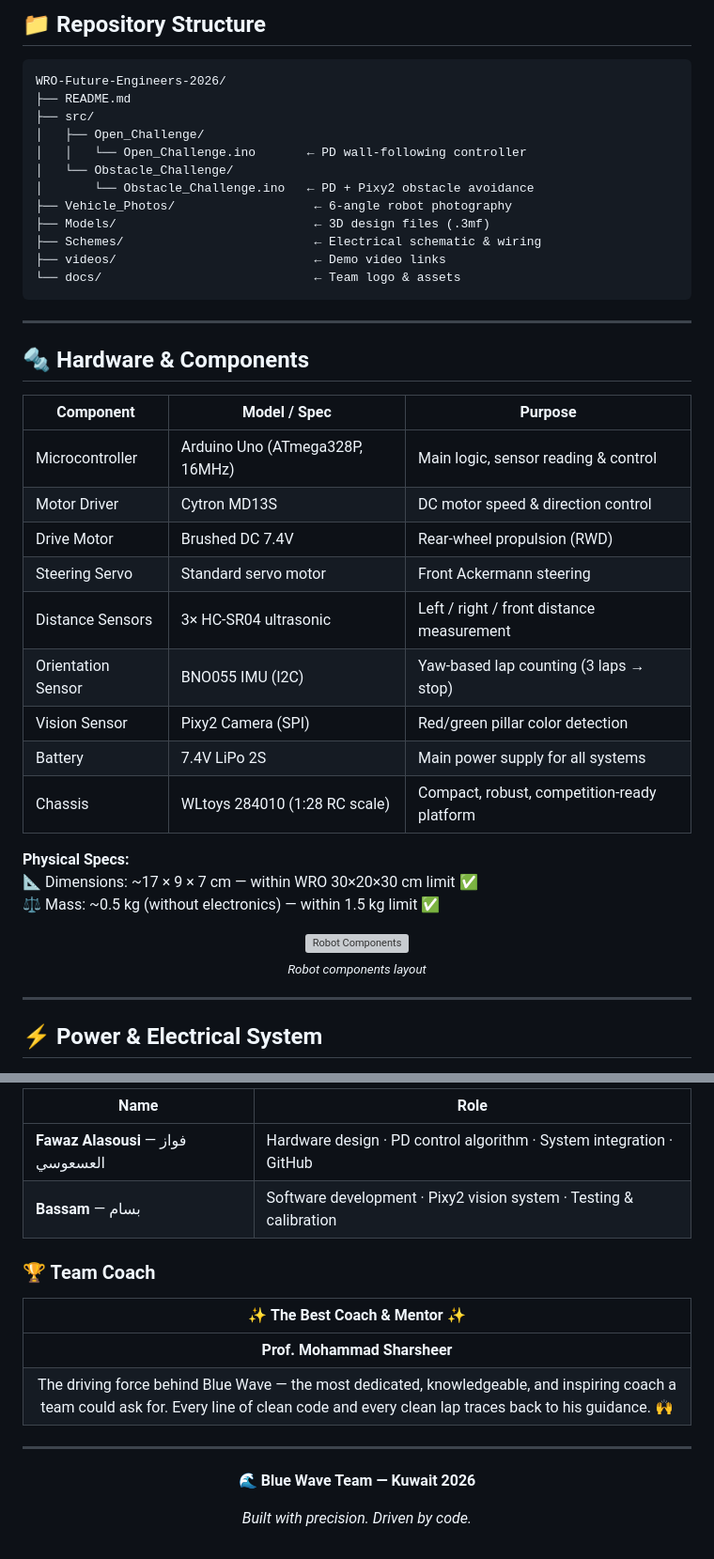
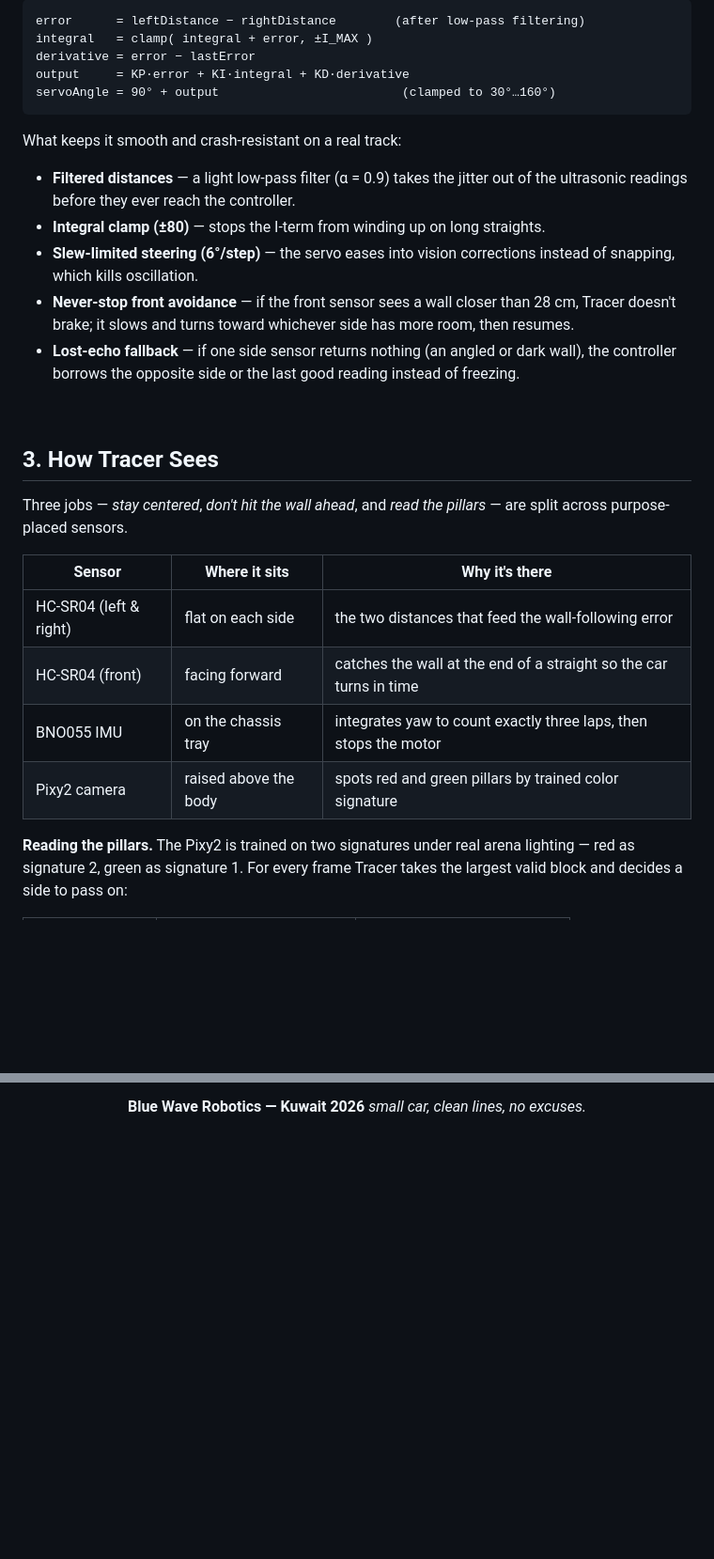
Before and after one commit to BllueWave/WRO-Future-Engineers-2026, a Markdown page: README.md, 2 parts joined by grey strips. Shown at 94% size. Drawn GitHub-style; blank space fills up the shorter version; grey boxes are pictures that could not be loaded.

````diff
--- a/README.md
+++ b/README.md
@@ -67,46 +55,31 @@ The name says exactly what it was built to do — *trace* the ideal line around
-## 📁 Repository Structure
-
-```
-WRO-Future-Engineers-2026/
-├── README.md
-├── src/
-│   ├── Open_Challenge/
-│   │   └── Open_Challenge.ino       ← PD wall-following controller
-│   └── Obstacle_Challenge/
-│       └── Obstacle_Challenge.ino   ← PD + Pixy2 obstacle avoidance
-├── Vehicle_Photos/                   ← 6-angle robot photography
-├── Models/                           ← 3D design files (.3mf)
-├── Schemes/                          ← Electrical schematic & wiring
-├── videos/                           ← Demo video links
-└── docs/                             ← Team logo & assets
+```text
+error      = leftDistance − rightDistance        (after low-pass filtering)
+integral   = clamp( integral + error, ±I_MAX )
+derivative = error − lastError
+output     = KP·error + KI·integral + KD·derivative
+servoAngle = 90° + output                         (clamped to 30°…160°)
 ```
 
----
+What keeps it smooth and crash-resistant on a real track:
 
-## 🔩 Hardware & Components
+- **Filtered distances** — a light low-pass filter (α = 0.9) takes the jitter out of the ultrasonic readings before they ever reach the controller.
+- **Integral clamp (±80)** — stops the I-term from winding up on long straights.
+- **Slew-limited steering (6°/step)** — the servo eases into vision corrections instead of snapping, which kills oscillation.
+- **Never-stop front avoidance** — if the front sensor sees a wall closer than 28 cm, Tracer doesn't brake; it slows and turns toward whichever side has more room, then resumes.
+- **Lost-echo fallback** — if one side sensor returns nothing (an angled or dark wall), the controller borrows the opposite side or the last good reading instead of freezing.
 
-| Component | Model / Spec | Purpose |
-|-----------|-------------|---------|
-| Microcontroller | Arduino Uno (ATmega328P, 16MHz) | Main logic, sensor reading & control |
-| Motor Driver | Cytron MD13S | DC motor speed & direction control |
-| Drive Motor | Brushed DC 7.4V | Rear-wheel propulsion (RWD) |
-| Steering Servo | Standard servo motor | Front Ackermann steering |
-| Distance Sensors | 3× HC-SR04 ultrasonic | Left / right / front distance measurement |
-| Orientation Sensor | BNO055 IMU (I2C) | Yaw-based lap counting (3 laps → stop) |
-| Vision Sensor | Pixy2 Camera (SPI) | Red/green pillar color detection |
-| Battery | 7.4V LiPo 2S | Main power supply for all systems |
-| Chassis | WLtoys 284010 (1:28 RC scale) | Compact, robust, competition-ready platform |
+<br/>
 
-**Physical Specs:**
-📐 Dimensions: ~17 × 9 × 7 cm — within WRO 30×20×30 cm limit ✅
-⚖️ Mass: ~0.5 kg (without electronics) — within 1.5 kg limit ✅
+## 3. How Tracer Sees
 
-<div align="center">
-<img width="512" src="https://github.com/user-attachments/assets/b178bf55-6c87-4521-a2f3-9c944bf2b491" alt="Robot Components"/>
-<br/><sub><i>Robot components layout</i></sub>
-</div>
+Three jobs — *stay centered*, *don't hit the wall ahead*, and *read the pillars* — are split across purpose-placed sensors.
 
----
+| Sensor | Where it sits | Why it's there |
+|---|---|---|
+| HC-SR04 (left & right) | flat on each side | the two distances that feed the wall-following error |
+| HC-SR04 (front) | facing forward | catches the wall at the end of a straight so the car turns in time |
+| BNO055 IMU | on the chassis tray | integrates yaw to count exactly three laps, then stops the motor |
+| Pixy2 camera | raised above the body | spots red and green pillars by trained color signature |
 
-## ⚡ Power & Electrical System
+**Reading the pillars.** The Pixy2 is trained on two signatures under real arena lighting — red as signature 2, green as signature 1. For every frame Tracer takes the largest valid block and decides a side to pass on:
 
@@ -327,28 +257,5 @@ Several tests were conducted to ensure reliable performance:
 
-| Name | Role |
-|------|------|
-| **Fawaz Alasousi** — فواز العسعوسي | Hardware design · PD control algorithm · System integration · GitHub |
-| **Bassam** — بسام | Software development · Pixy2 vision system · Testing & calibration |
+**Blue Wave Robotics — Kuwait 2026**
+*small car, clean lines, no excuses.*
 
 </div>
-
-### 🏆 Team Coach
-
-<div align="center">
-
-| ✨ The Best Coach & Mentor ✨ |
-|:-----------------------------:|
-| **Prof. Mohammad Sharsheer** |
-| The driving force behind Blue Wave — the most dedicated, knowledgeable, and inspiring coach a team could ask for. Every line of clean code and every clean lap traces back to his guidance. 🙌 |
-
-</div>
-
----
-
-<div align="center">
-
-**🌊 Blue Wave Team — Kuwait 2026**
-
-*Built with precision. Driven by code.*
-
-</div>
````
Also changed, not shown: other parts of README.md (+158 -213 lines).
